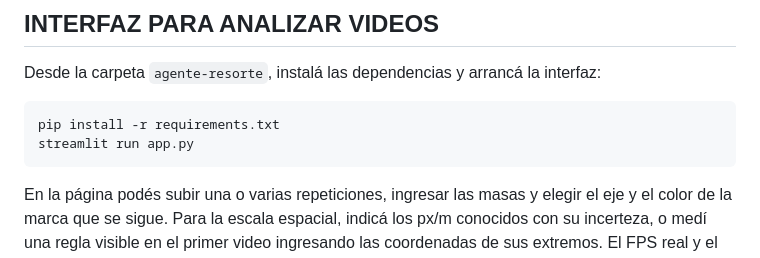
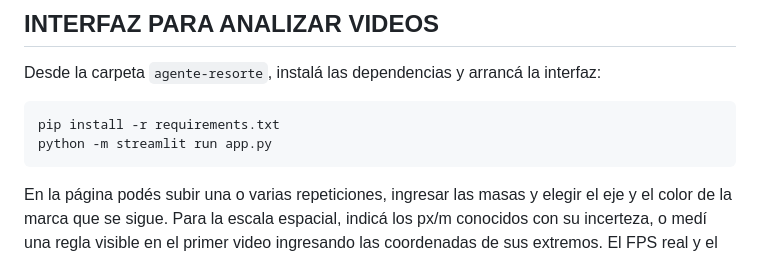
Before and after one commit to AngelinaFB/agente-resorte-grupo4, a Markdown page: README.md, the part around the change. Drawn GitHub-style.

Commit message:
fix: readme

````diff
--- a/README.md
+++ b/README.md
@@ -15,7 +15,7 @@ pip install -r requirements.txt
 Desde la carpeta `agente-resorte`, instalá las dependencias y arrancá la interfaz:
 ```
 pip install -r requirements.txt
-streamlit run app.py
+python -m streamlit run app.py
 ```
 
 En la página podés subir una o varias repeticiones, ingresar las masas y elegir el eje y
````
